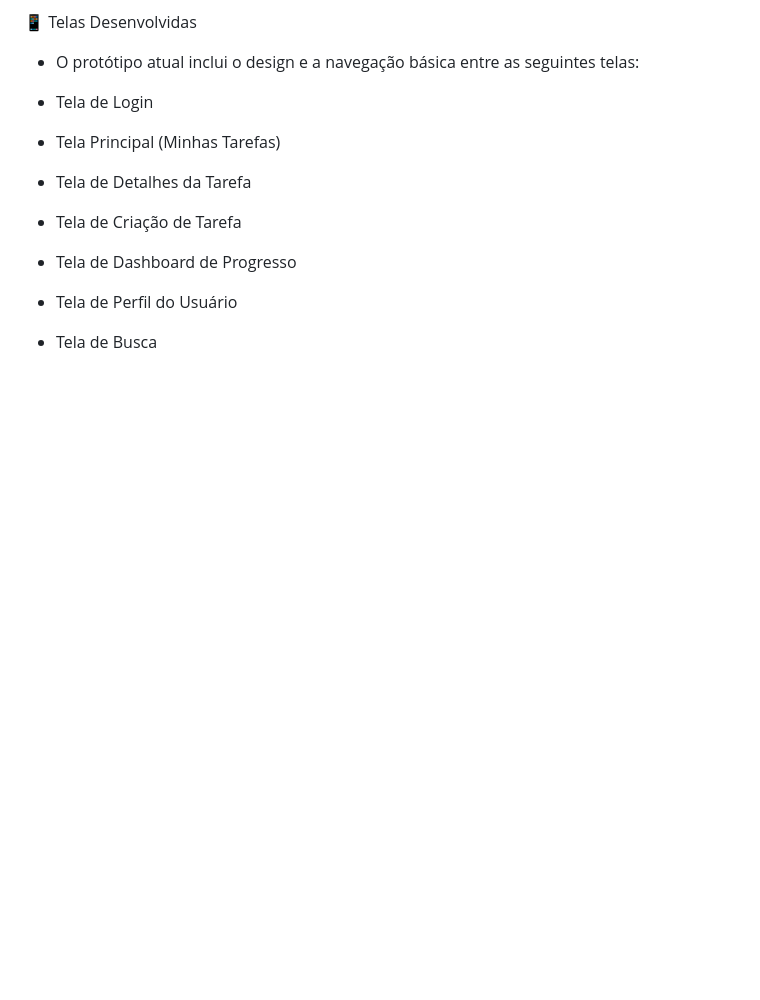
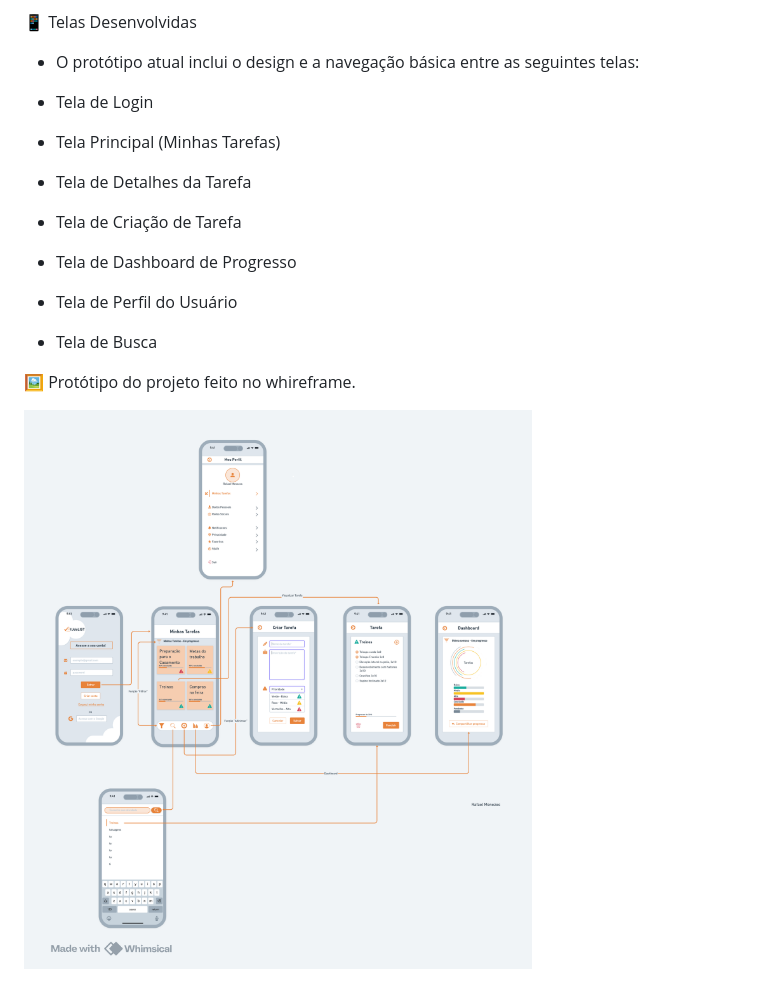
Before and after one commit to rafelms/tUdo-List, a Markdown page: README.md, the part around the change. Rendered like a GitHub page; pictures changed too: assets/styles/img/tUdoLIST.png (added); blank space fills up the shorter version.

Commit message:
Adiciona imagem no README

```diff
--- a/README.md
+++ b/README.md
@@ -32,3 +32,7 @@ ou persistência de dados — ele serve como uma demonstração do progresso e d
 - Tela de Dashboard de Progresso
 - Tela de Perfil do Usuário
 - Tela de Busca
+
+🖼️ Protótipo do projeto feito no whireframe.
+
+![Whireframe do Projeto](./assets/styles/img/tUdoLIST.png)
```
